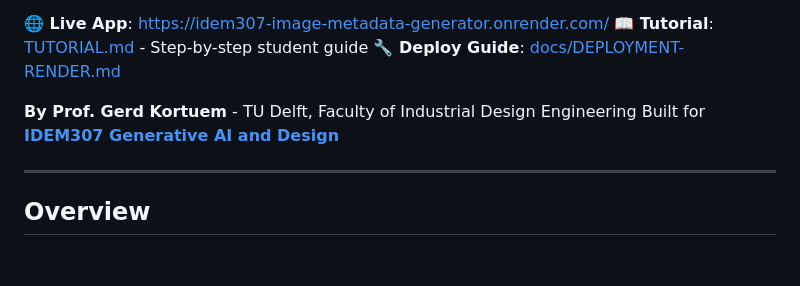
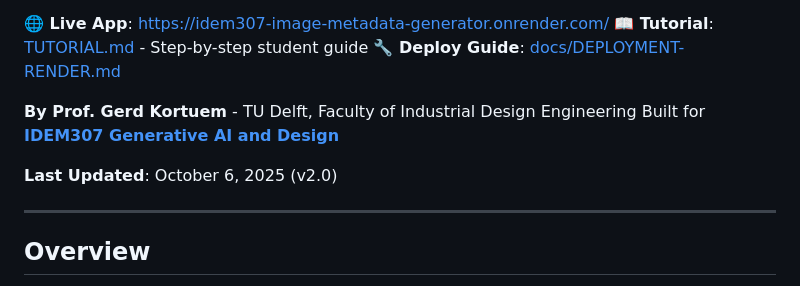
Before and after one commit to kortuem/idem307-image-metadata-generator, a Markdown page: README.md, the part around the change. Drawn GitHub-style; blank space fills up the shorter version.

```diff
--- a/README.md
+++ b/README.md
@@ -8,6 +8,8 @@
 
 **By Prof. Gerd Kortuem** - TU Delft, Faculty of Industrial Design Engineering
 Built for **[IDEM307 Generative AI and Design](https://studiegids.tudelft.nl/courses/study-guide/educations/12452)**
+
+**Last Updated**: October 6, 2025 (v2.0)
 
 ---
 
```
Also changed, not shown: TUTORIAL.md (+1 -0 lines).
